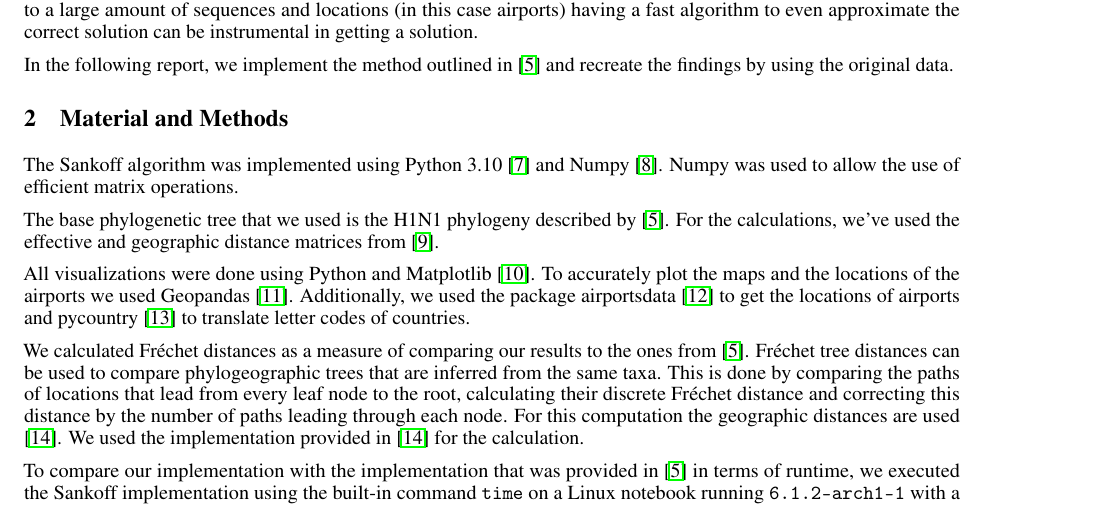
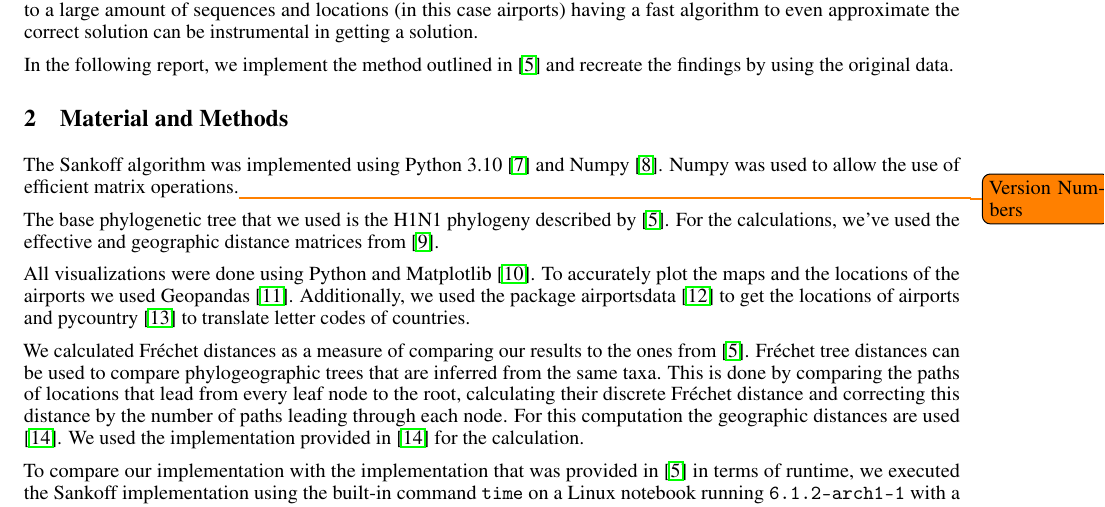
Before and after one commit to jufischi/Group-Project-Sequence, a LaTeX paper (doc/report.tex): part of page 2 of 6, cut so that both start at the same text. Compiled offline with pdfLaTeX.

Commit message:
Todo version numbers

```diff
--- a/doc/report.tex
+++ b/doc/report.tex
@@ -120,7 +120,7 @@ by using the original data.
 \section{Material and Methods}
 The Sankoff algorithm was implemented using Python 3.10
 \cite{pythonsoftwarefoundationWelcomePythonOrg2023} and Numpy \cite{harrisArrayProgrammingNumPy2020}. Numpy was used to allow the use of
-efficient matrix operations.
+efficient matrix operations.\todo{Version Numbers}
 
 The base phylogenetic tree that we used is the H1N1 phylogeny described by
 \cite{reimeringPhylogeographicReconstructionUsing2020}. For the calculations,
```
